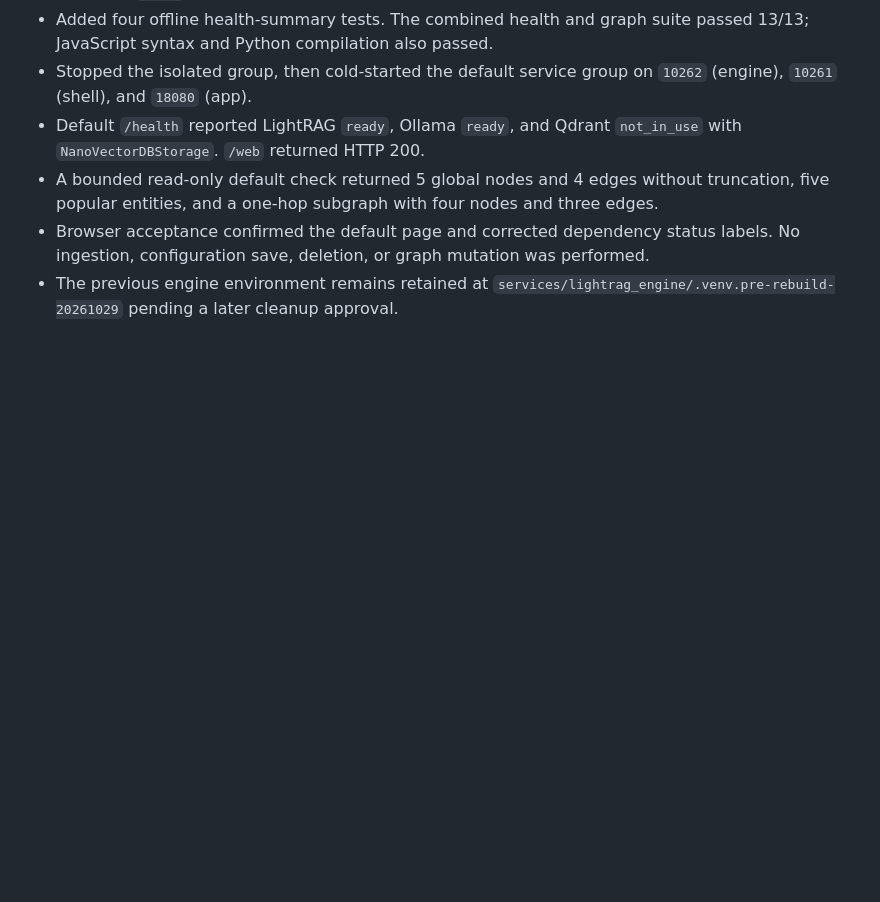
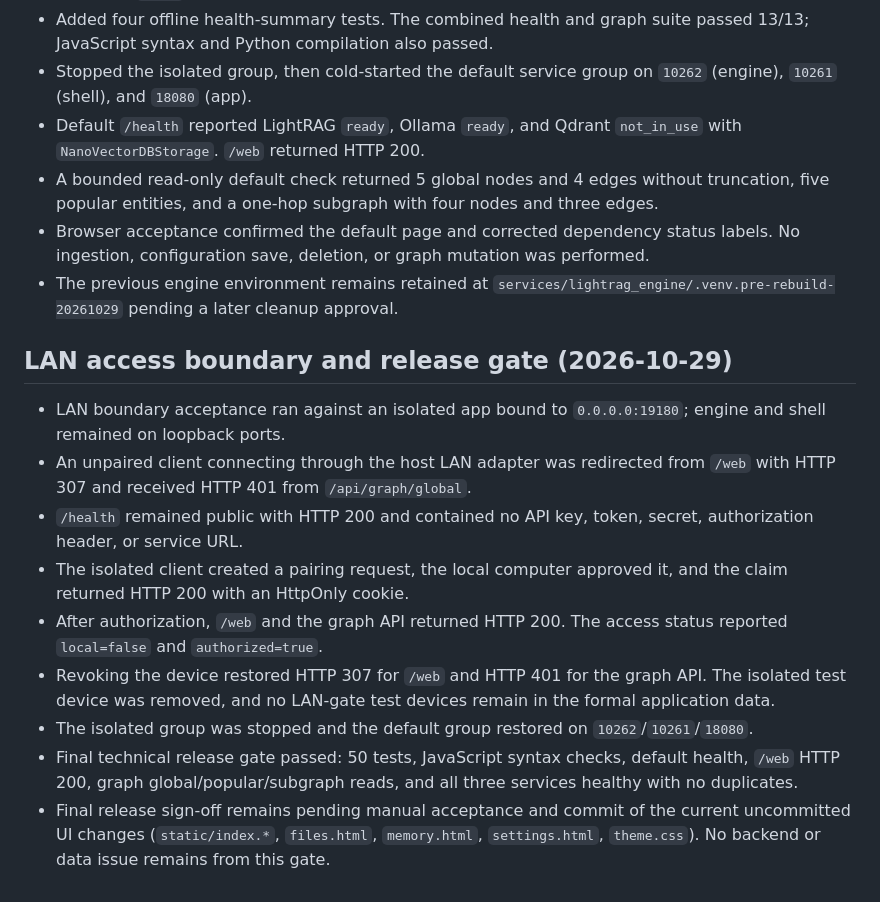
Before and after one commit to napolun711-coder/rag-local-kb, a Markdown page: docs/PROJECT_STATE.md, the part around the change. Drawn GitHub-style; blank space fills up the shorter version.

Commit message:
docs: record LAN access boundary and release gate

```diff
--- a/docs/PROJECT_STATE.md
+++ b/docs/PROJECT_STATE.md
@@ -697,3 +697,28 @@ Scope: all HTML pages and page-level CSS/JS under `static/`.
 - The previous engine environment remains retained at
   `services/lightrag_engine/.venv.pre-rebuild-20261029` pending a later cleanup
   approval.
+
+## LAN access boundary and release gate (2026-10-29)
+
+- LAN boundary acceptance ran against an isolated app bound to
+  `0.0.0.0:19180`; engine and shell remained on loopback ports.
+- An unpaired client connecting through the host LAN adapter was redirected
+  from `/web` with HTTP 307 and received HTTP 401 from
+  `/api/graph/global`.
+- `/health` remained public with HTTP 200 and contained no API key, token,
+  secret, authorization header, or service URL.
+- The isolated client created a pairing request, the local computer approved
+  it, and the claim returned HTTP 200 with an HttpOnly cookie.
+- After authorization, `/web` and the graph API returned HTTP 200. The access
+  status reported `local=false` and `authorized=true`.
+- Revoking the device restored HTTP 307 for `/web` and HTTP 401 for the graph
+  API. The isolated test device was removed, and no LAN-gate test devices
+  remain in the formal application data.
+- The isolated group was stopped and the default group restored on
+  `10262`/`10261`/`18080`.
+- Final technical release gate passed: 50 tests, JavaScript syntax checks,
+  default health, `/web` HTTP 200, graph global/popular/subgraph reads, and all
+  three services healthy with no duplicates.
+- Final release sign-off remains pending manual acceptance and commit of the
+  current uncommitted UI changes (`static/index.*`, `files.html`, `memory.html`,
+  `settings.html`, `theme.css`). No backend or data issue remains from this gate.
```
